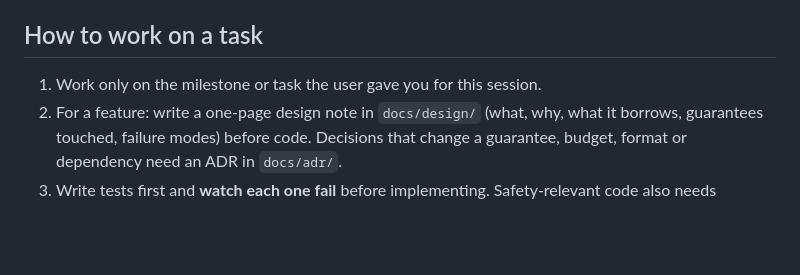
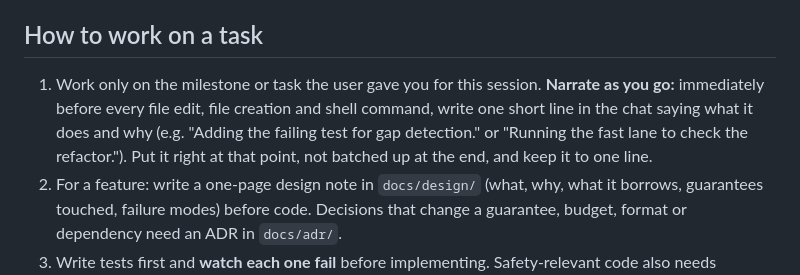
Before and after one commit to Jay2Kumar1Sharma/AgentVC, a Markdown page: AGENTS.md, the part around the change. Rendered like a GitHub page; blank space fills up the shorter version.

Commit message:
docs(agents): narrate each edit and command in one line as it happens

```diff
--- a/AGENTS.md
+++ b/AGENTS.md
@@ -28,6 +28,7 @@ G1 never destroy user work · G2 nothing silent · G3 honest accounting · G4 ne
 ## How to work on a task
 
 1. Work only on the milestone or task the user gave you for this session.
+   **Narrate as you go:** immediately before every file edit, file creation and shell command, write one short line in the chat saying what it does and why (e.g. "Adding the failing test for gap detection." or "Running the fast lane to check the refactor."). Put it right at that point, not batched up at the end, and keep it to one line.
 2. For a feature: write a one-page design note in `docs/design/` (what, why, what it borrows, guarantees touched, failure modes) before code. Decisions that change a guarantee, budget, format or dependency need an ADR in `docs/adr/`.
 3. Write tests first and **watch each one fail** before implementing. Safety-relevant code also needs adversarial tests (plan §15.3).
 4. **Commit gradually, never one big commit.** Commit each small step as soon as it works: one logical change per commit (a test plus the code that makes it pass, a doc section, a refactor), ideally under ~200 changed lines, with the fast lane passing after every commit. Keep refactors, formatting, generated files and related-issue fixes in separate commits. Commit before switching tasks and before the end of the session. Use conventional prefixes, e.g. `fix(restore): skip files changed after the run (G1)`. **Commit identity:** this repository's git config signs every commit automatically (SSH signature, shown as **Verified** on GitHub) and uses the maintainer's GitHub-linked email from the repository's git config. Never write that email (or any email) into a file or commit message. Never add `Signed-off-by` (don't use `git commit -s`), `Co-Authored-By` or any other text containing an email to a commit message, and never change the repository's `user.email`, `user.signingkey`, `gpg.format` or `commit.gpgsign`. Check after committing: `git log -1 --format='%G?'` must print `G`, and `git log -1 --format='%ae'` must equal `git config user.email`. A test written before its code goes in the same commit as the code, or first as `xfail(strict=True)` with the marker removed in the next commit.
```
